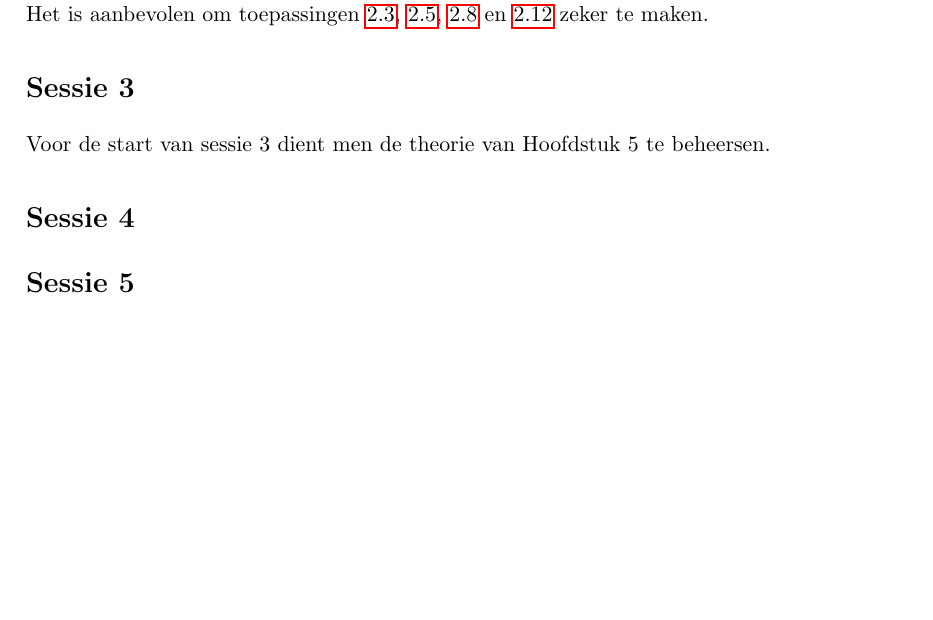
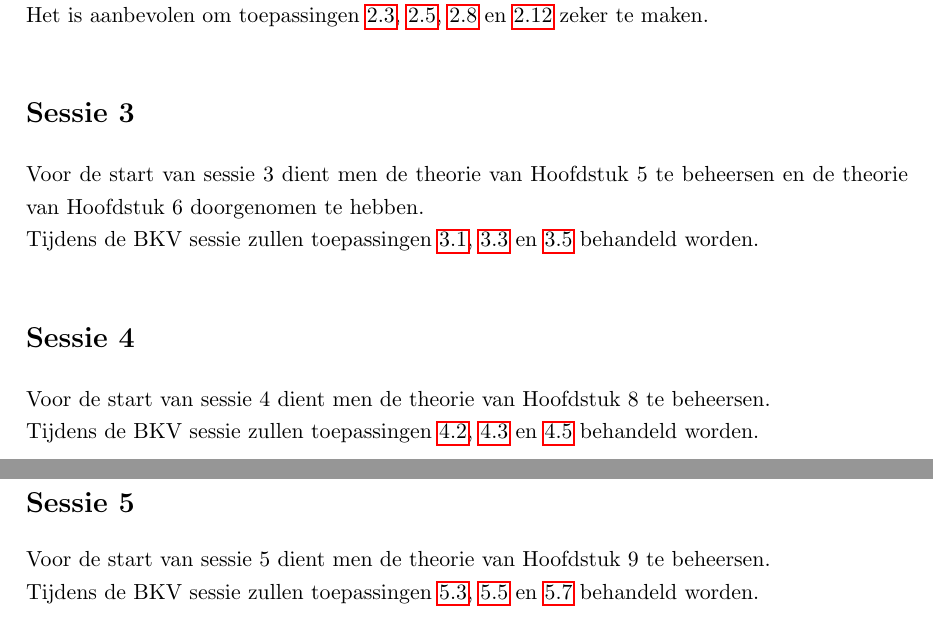
Before and after one commit to BrechtBa/fluidummechanica, a LaTeX thesis (FLUI_toepassingen.tex, which reads tex/packages.tex, tex/studeerplan.tex): part of page 23 of 23 before the commit and two parts of pages 23 and 24 of 24 after it, the two joined at a grey line, cut so that both start at the same text, the shorter picture padded with empty space. Compiled offline with pdfLaTeX.

Commit message:
studeerplan aangepast

```diff
--- a/tex/packages.tex
+++ b/tex/packages.tex
@@ -8,7 +8,7 @@
 \usepackage{url}                        % Om url's te verwerken
 \usepackage{graphicx,subfigure}         % Om figuren te kunnen verwerken
 \usepackage{color}                      % nodig voor svg's
-\usepackage[latin1]{inputenc}           % Om niet ascii karakters rechtstreeks te kunnen typen
+\usepackage[utf8]{inputenc}             % Om niet ascii karakters rechtstreeks te kunnen typen
 \usepackage{float}                      % Om nieuwe float environments aan te maken. Ook optie H!
 \usepackage{flafter}                    % Opdat floats niet zouden voorsteken
 \usepackage[section]{placeins}			% \FloatBarrier vormt een barriere voor floats
--- a/tex/studeerplan.tex
+++ b/tex/studeerplan.tex
@@ -17,8 +17,16 @@ Tijdens de BKV sessie zullen toepassingen \ref{brandslang}, \ref{hevel} en \ref{
 Het is aanbevolen om toepassingen \ref{waterstraal}, \ref{waterkraan}, \ref{turbine} en \ref{diffusiebocht} zeker te maken.
 
 	\section*{Sessie 3}
-Voor de start van sessie 3 dient men de theorie van Hoofdstuk 5 te beheersen.
+Voor de start van sessie 3 dient men de theorie van Hoofdstuk 5 te beheersen en de theorie van Hoofdstuk 6 doorgenomen te hebben.
+
+Tijdens de BKV sessie zullen toepassingen \ref{weerballon}, \ref{onderzeeer} en \ref{airbus} behandeld worden.
 
 	\section*{Sessie 4}
+Voor de start van sessie 4 dient men de theorie van Hoofdstuk 8 te beheersen.
+
+Tijdens de BKV sessie zullen toepassingen \ref{buisdiameter}, \ref{hevel met verlies} en \ref{pompopvoerhoogte} behandeld worden.
 
 	\section*{Sessie 5}
+Voor de start van sessie 5 dient men de theorie van Hoofdstuk 9 te beheersen.
+
+Tijdens de BKV sessie zullen toepassingen \ref{3_reservoirs}, \ref{geperforeerde leiding} en \ref{grondwarmtewisselaar} behandeld worden.
```
